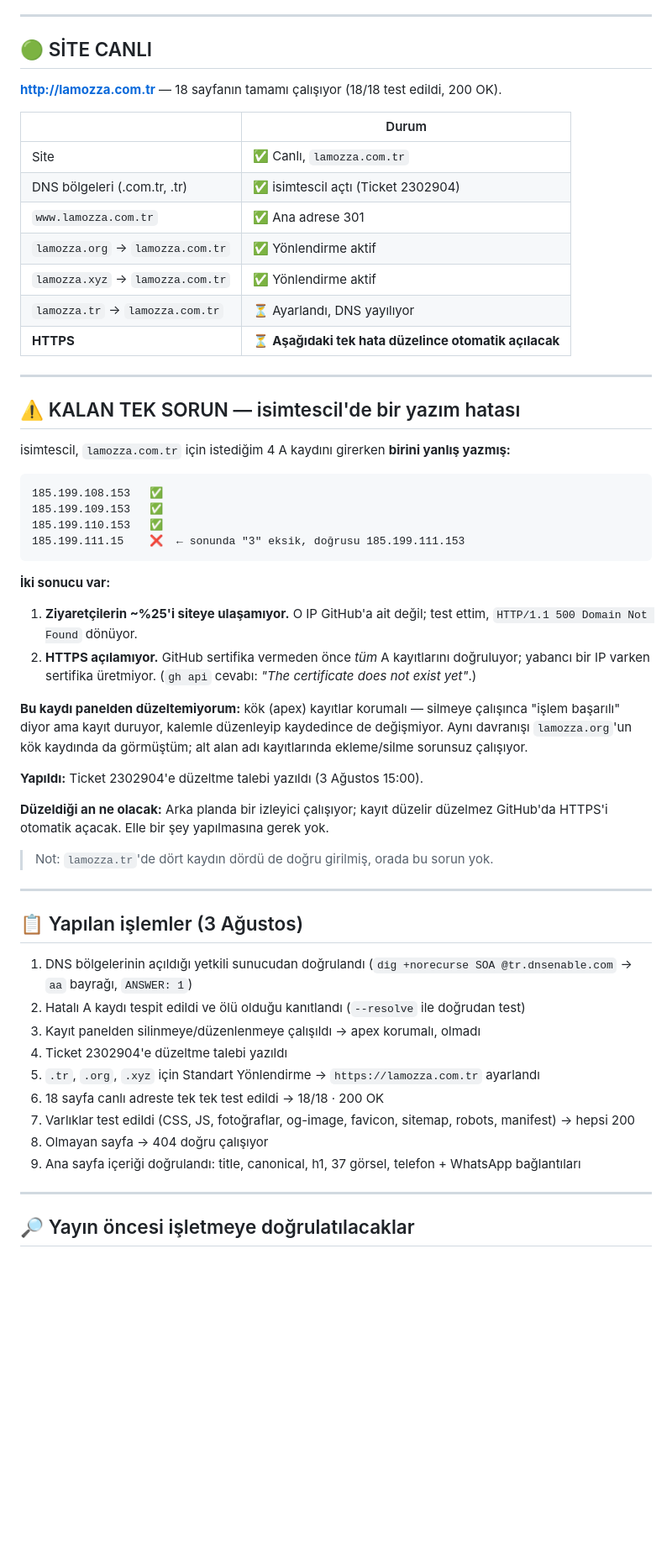
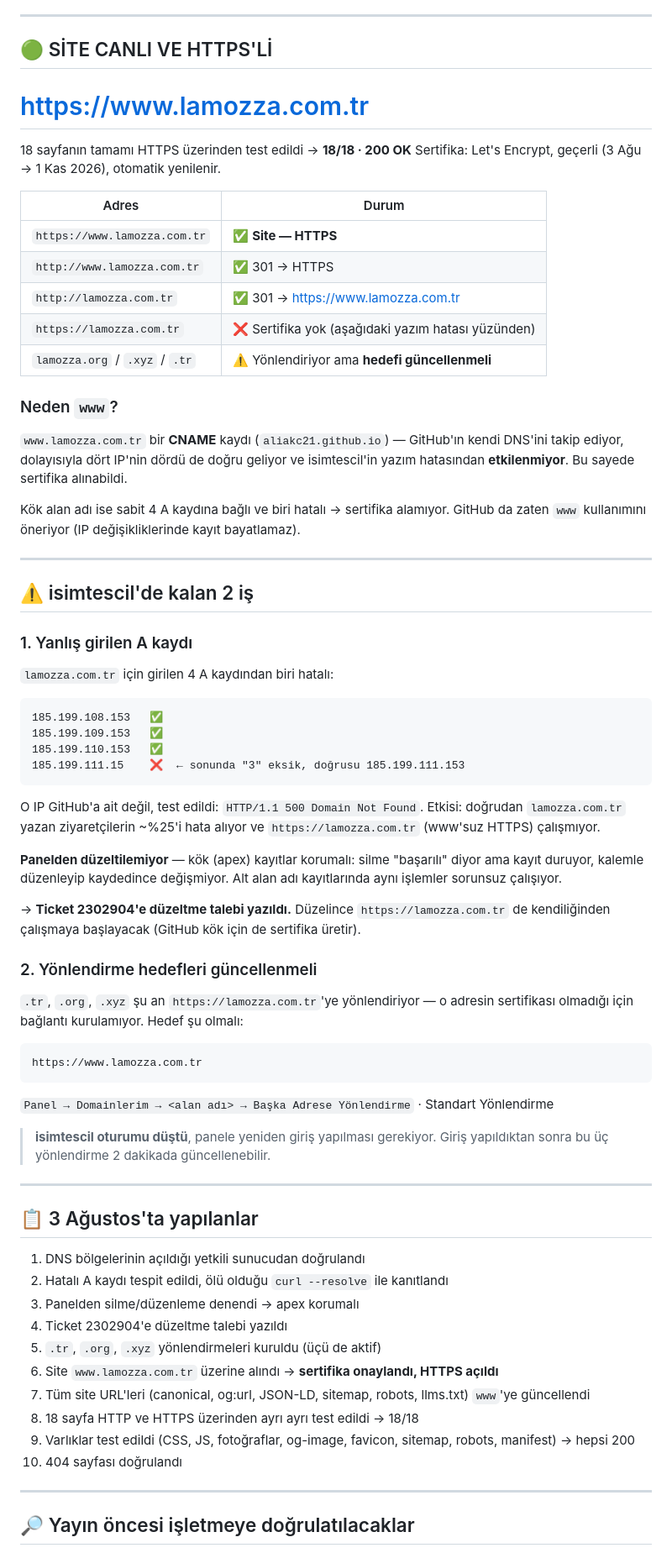
Before and after one commit to aliakc21/lamozza-website, a Markdown page: DURUM-VE-YAPILACAKLAR.md, the part around one of its changes. Shown at 84% size. Drawn GitHub-style; blank space fills up the shorter version.

Commit message:
HTTPS acildi (www.lamozza.com.tr), durum belgelendi
Co-Authored-By: Claude Opus 5 <noreply@anthropic.com>

````diff
--- a/DURUM-VE-YAPILACAKLAR.md
+++ b/DURUM-VE-YAPILACAKLAR.md
@@ -4,25 +4,37 @@ Son güncelleme: 3 Ağustos 2026, 15:00
 
 ---
 
-## 🟢 SİTE CANLI
+## 🟢 SİTE CANLI VE HTTPS'Lİ
 
-**http://lamozza.com.tr** — 18 sayfanın tamamı çalışıyor (18/18 test edildi, 200 OK).
+# https://www.lamozza.com.tr
 
-| | Durum |
+18 sayfanın tamamı HTTPS üzerinden test edildi → **18/18 · 200 OK**
+Sertifika: Let's Encrypt, geçerli (3 Ağu → 1 Kas 2026), otomatik yenilenir.
+
+| Adres | Durum |
 |---|---|
-| Site | ✅ Canlı, `lamozza.com.tr` |
-| DNS bölgeleri (.com.tr, .tr) | ✅ isimtescil açtı (Ticket 2302904) |
-| `www.lamozza.com.tr` | ✅ Ana adrese 301 |
-| `lamozza.org` → `lamozza.com.tr` | ✅ Yönlendirme aktif |
-| `lamozza.xyz` → `lamozza.com.tr` | ✅ Yönlendirme aktif |
-| `lamozza.tr` → `lamozza.com.tr` | ⏳ Ayarlandı, DNS yayılıyor |
-| **HTTPS** | ⏳ **Aşağıdaki tek hata düzelince otomatik açılacak** |
+| `https://www.lamozza.com.tr` | ✅ **Site — HTTPS** |
+| `http://www.lamozza.com.tr` | ✅ 301 → HTTPS |
+| `http://lamozza.com.tr` | ✅ 301 → https://www.lamozza.com.tr |
+| `https://lamozza.com.tr` | ❌ Sertifika yok (aşağıdaki yazım hatası yüzünden) |
+| `lamozza.org` / `.xyz` / `.tr` | ⚠️ Yönlendiriyor ama **hedefi güncellenmeli** |
+
+### Neden `www`?
+
+`www.lamozza.com.tr` bir **CNAME** kaydı (`aliakc21.github.io`) — GitHub'ın kendi
+DNS'ini takip ediyor, dolayısıyla dört IP'nin dördü de doğru geliyor ve isimtescil'in
+yazım hatasından **etkilenmiyor**. Bu sayede sertifika alınabildi.
+
+Kök alan adı ise sabit 4 A kaydına bağlı ve biri hatalı → sertifika alamıyor.
+GitHub da zaten `www` kullanımını öneriyor (IP değişikliklerinde kayıt bayatlamaz).
 
 ---
 
-## ⚠️ KALAN TEK SORUN — isimtescil'de bir yazım hatası
+## ⚠️ isimtescil'de kalan 2 iş
 
-isimtescil, `lamozza.com.tr` için istediğim 4 A kaydını girerken **birini yanlış yazmış:**
+### 1. Yanlış girilen A kaydı
+
+`lamozza.com.tr` için girilen 4 A kaydından biri hatalı:
 
 ```
 185.199.108.153   ✅
@@ -31,38 +43,45 @@ isimtescil, `lamozza.com.tr` için istediğim 4 A kaydını girerken **birini ya
 185.199.111.15    ❌  ← sonunda "3" eksik, doğrusu 185.199.111.153
 ```
 
-**İki sonucu var:**
+O IP GitHub'a ait değil, test edildi: `HTTP/1.1 500 Domain Not Found`.
+Etkisi: doğrudan `lamozza.com.tr` yazan ziyaretçilerin ~%25'i hata alıyor ve
+`https://lamozza.com.tr` (www'suz HTTPS) çalışmıyor.
 
-1. **Ziyaretçilerin ~%25'i siteye ulaşamıyor.** O IP GitHub'a ait değil; test ettim,
-   `HTTP/1.1 500 Domain Not Found` dönüyor.
-2. **HTTPS açılamıyor.** GitHub sertifika vermeden önce *tüm* A kayıtlarını doğruluyor;
-   yabancı bir IP varken sertifika üretmiyor. (`gh api` cevabı: *"The certificate does not exist yet"*.)
+**Panelden düzeltilemiyor** — kök (apex) kayıtlar korumalı: silme "başarılı" diyor
+ama kayıt duruyor, kalemle düzenleyip kaydedince değişmiyor. Alt alan adı
+kayıtlarında aynı işlemler sorunsuz çalışıyor.
 
-**Bu kaydı panelden düzeltemiyorum:** kök (apex) kayıtlar korumalı — silmeye çalışınca
-"işlem başarılı" diyor ama kayıt duruyor, kalemle düzenleyip kaydedince de değişmiyor.
-Aynı davranışı `lamozza.org`'un kök kaydında da görmüştüm; alt alan adı kayıtlarında
-ekleme/silme sorunsuz çalışıyor.
+→ **Ticket 2302904'e düzeltme talebi yazıldı.** Düzelince `https://lamozza.com.tr`
+de kendiliğinden çalışmaya başlayacak (GitHub kök için de sertifika üretir).
 
-**Yapıldı:** Ticket 2302904'e düzeltme talebi yazıldı (3 Ağustos 15:00).
+### 2. Yönlendirme hedefleri güncellenmeli
 
-**Düzeldiği an ne olacak:** Arka planda bir izleyici çalışıyor; kayıt düzelir düzelmez
-GitHub'da HTTPS'i otomatik açacak. Elle bir şey yapılmasına gerek yok.
+`.tr`, `.org`, `.xyz` şu an `https://lamozza.com.tr`'ye yönlendiriyor — o adresin
+sertifikası olmadığı için bağlantı kurulamıyor. Hedef şu olmalı:
 
-> Not: `lamozza.tr`'de dört kaydın dördü de doğru girilmiş, orada bu sorun yok.
+```
+https://www.lamozza.com.tr
+```
+
+`Panel → Domainlerim → <alan adı> → Başka Adrese Yönlendirme` · Standart Yönlendirme
+
+> **isimtescil oturumu düştü**, panele yeniden giriş yapılması gerekiyor.
+> Giriş yapıldıktan sonra bu üç yönlendirme 2 dakikada güncellenebilir.
 
 ---
 
-## 📋 Yapılan işlemler (3 Ağustos)
+## 📋 3 Ağustos'ta yapılanlar
 
-1. DNS bölgelerinin açıldığı yetkili sunucudan doğrulandı (`dig +norecurse SOA @tr.dnsenable.com` → `aa` bayrağı, `ANSWER: 1`)
-2. Hatalı A kaydı tespit edildi ve ölü olduğu kanıtlandı (`--resolve` ile doğrudan test)
-3. Kayıt panelden silinmeye/düzenlenmeye çalışıldı → apex korumalı, olmadı
+1. DNS bölgelerinin açıldığı yetkili sunucudan doğrulandı
+2. Hatalı A kaydı tespit edildi, ölü olduğu `curl --resolve` ile kanıtlandı
+3. Panelden silme/düzenleme denendi → apex korumalı
 4. Ticket 2302904'e düzeltme talebi yazıldı
-5. `.tr`, `.org`, `.xyz` için Standart Yönlendirme → `https://lamozza.com.tr` ayarlandı
-6. 18 sayfa canlı adreste tek tek test edildi → 18/18 · 200 OK
-7. Varlıklar test edildi (CSS, JS, fotoğraflar, og-image, favicon, sitemap, robots, manifest) → hepsi 200
-8. Olmayan sayfa → 404 doğru çalışıyor
-9. Ana sayfa içeriği doğrulandı: title, canonical, h1, 37 görsel, telefon + WhatsApp bağlantıları
+5. `.tr`, `.org`, `.xyz` yönlendirmeleri kuruldu (üçü de aktif)
+6. Site `www.lamozza.com.tr` üzerine alındı → **sertifika onaylandı, HTTPS açıldı**
+7. Tüm site URL'leri (canonical, og:url, JSON-LD, sitemap, robots, llms.txt) `www`'ye güncellendi
+8. 18 sayfa HTTP ve HTTPS üzerinden ayrı ayrı test edildi → 18/18
+9. Varlıklar test edildi (CSS, JS, fotoğraflar, og-image, favicon, sitemap, robots, manifest) → hepsi 200
+10. 404 sayfası doğrulandı
 
 ---
 
````
Also changed, not shown: other parts of DURUM-VE-YAPILACAKLAR.md (+1 -1 lines).
